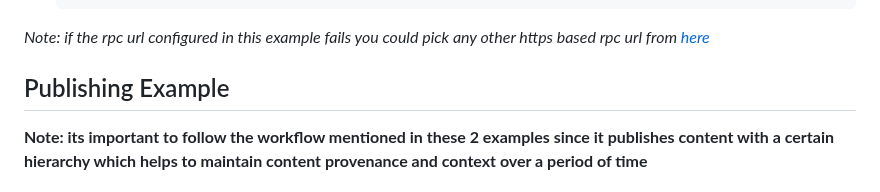
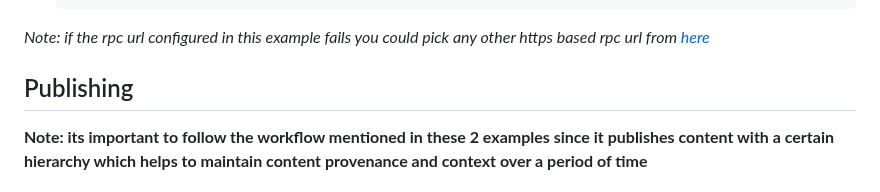
Before and after one commit to verify-media/verify-client, a Markdown page: GETTING_STARTED.md, the part around the change. Rendered like a GitHub page.

Commit message:
feat: workflow updates

```diff
--- a/GETTING_STARTED.md
+++ b/GETTING_STARTED.md
@@ -81,7 +81,7 @@ console.log(config.STAGE)
 
 _Note: if the rpc url configured in this example fails you could pick any other https based rpc url from [here](https://chainlist.org/?search=mumbai&testnets=true)_
 
-## Publishing Example
+## Publishing
 
 <b>Note: its important to follow the workflow mentioned in these 2 examples since it publishes content with a certain hierarchy which helps to maintain content provenance and context over a period of time</b>
 
```
